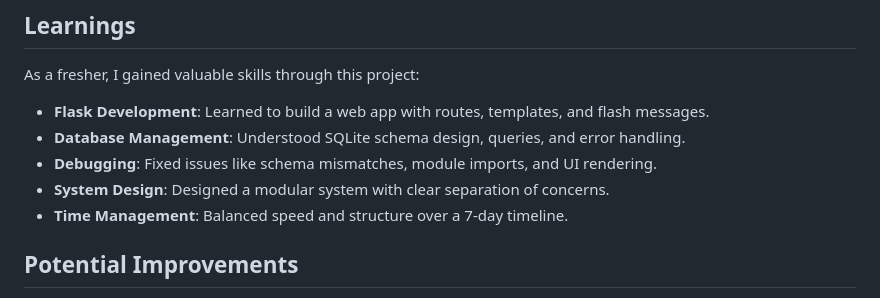
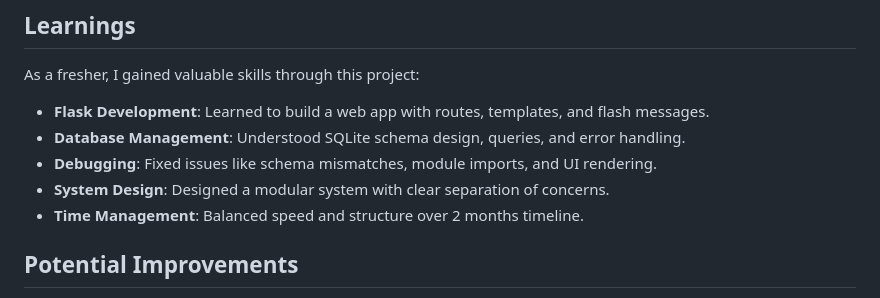
Before and after one commit to TechWithAnish/frontdesk-hitl, a Markdown page: README.md, the part around the change. Drawn GitHub-style.

```diff
--- a/README.md
+++ b/README.md
@@ -161,7 +161,7 @@ As a fresher, I gained valuable skills through this project:
 - **Database Management**: Understood SQLite schema design, queries, and error handling.
 - **Debugging**: Fixed issues like schema mismatches, module imports, and UI rendering.
 - **System Design**: Designed a modular system with clear separation of concerns.
-- **Time Management**: Balanced speed and structure over a 7-day timeline.
+- **Time Management**: Balanced speed and structure over 2 months timeline.
 
 ## Potential Improvements
 - **Real LiveKit Integration**: Implement actual LiveKit calls for Phase 2, enabling live transfers and on-hold functionality.
```
